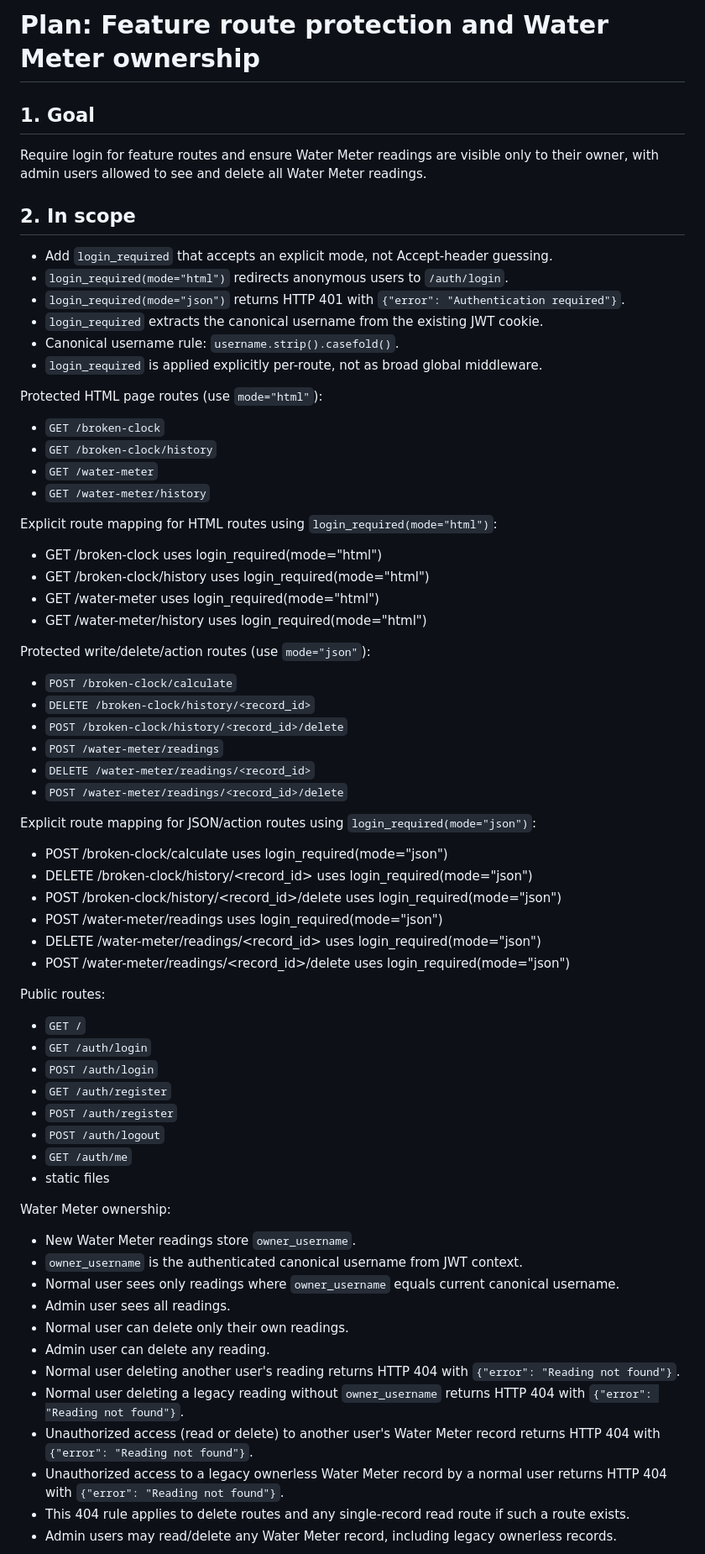
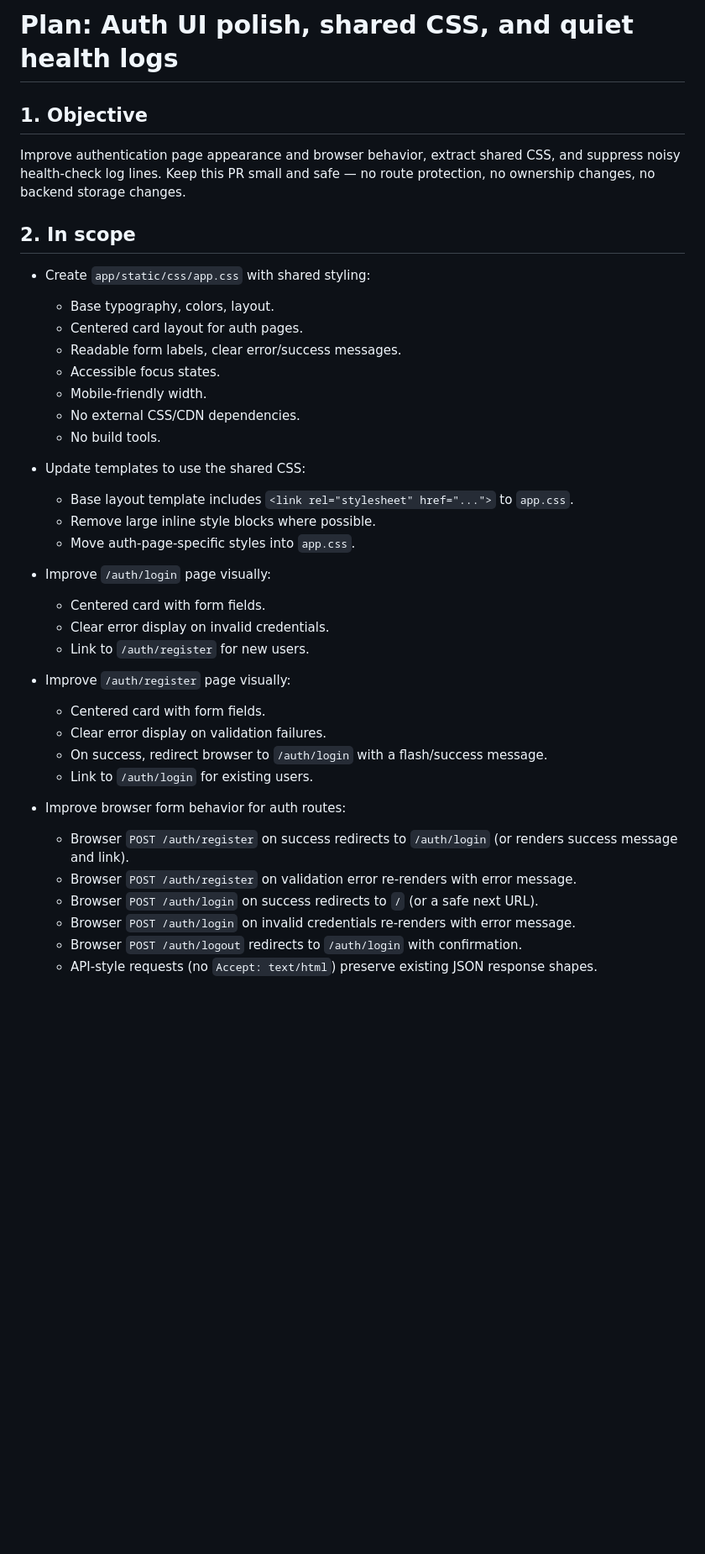
Before and after one commit to BellDell/articles-api, a Markdown page: PLAN.md, the part around one of its changes. Shown at 84% size. Drawn GitHub-style; blank space fills up the shorter version.

Commit message:
add plan

```diff
--- a/PLAN.md
+++ b/PLAN.md
@@ -1,73 +1,41 @@
-# Plan: Feature route protection and Water Meter ownership
+# Plan: Auth UI polish, shared CSS, and quiet health logs
 
-## 1. Goal
+## 1. Objective
 
-Require login for feature routes and ensure Water Meter readings are visible only to their owner, with admin users allowed to see and delete all Water Meter readings.
+Improve authentication page appearance and browser behavior, extract shared CSS, and suppress noisy health-check log lines. Keep this PR small and safe — no route protection, no ownership changes, no backend storage changes.
 
 ## 2. In scope
 
-* Add `login_required` that accepts an explicit mode, not Accept-header guessing.
-* `login_required(mode="html")` redirects anonymous users to `/auth/login`.
-* `login_required(mode="json")` returns HTTP 401 with `{"error": "Authentication required"}`.
-* `login_required` extracts the canonical username from the existing JWT cookie.
-* Canonical username rule: `username.strip().casefold()`.
-* `login_required` is applied explicitly per-route, not as broad global middleware.
+- Create `app/static/css/app.css` with shared styling:
+  - Base typography, colors, layout.
+  - Centered card layout for auth pages.
+  - Readable form labels, clear error/success messages.
+  - Accessible focus states.
+  - Mobile-friendly width.
+  - No external CSS/CDN dependencies.
+  - No build tools.
 
-Protected HTML page routes (use `mode="html"`):
+- Update templates to use the shared CSS:
+  - Base layout template includes `<link rel="stylesheet" href="...">` to `app.css`.
+  - Remove large inline style blocks where possible.
+  - Move auth-page-specific styles into `app.css`.
 
-* `GET /broken-clock`
-* `GET /broken-clock/history`
-* `GET /water-meter`
-* `GET /water-meter/history`
+- Improve `/auth/login` page visually:
+  - Centered card with form fields.
+  - Clear error display on invalid credentials.
+  - Link to `/auth/register` for new users.
 
-Explicit route mapping for HTML routes using `login_required(mode="html")`:
+- Improve `/auth/register` page visually:
+  - Centered card with form fields.
+  - Clear error display on validation failures.
+  - On success, redirect browser to `/auth/login` with a flash/success message.
+  - Link to `/auth/login` for existing users.
 
-* GET /broken-clock uses login_required(mode="html")
-* GET /broken-clock/history uses login_required(mode="html")
-* GET /water-meter uses login_required(mode="html")
-* GET /water-meter/history uses login_required(mode="html")
+- Improve browser form behavior for auth routes:
+  - Browser `POST /auth/register` on success redirects to `/auth/login` (or renders success message and link).
+  - Browser `POST /auth/register` on validation error re-renders with error message.
+  - Browser `POST /auth/login` on success redirects to `/` (or a safe next URL).
+  - Browser `POST /auth/login` on invalid credentials re-renders with error message.
+  - Browser `POST /auth/logout` redirects to `/auth/login` with confirmation.
+  - API-style requests (no `Accept: text/html`) preserve existing JSON response shapes.
 
-Protected write/delete/action routes (use `mode="json"`):
-
-* `POST /broken-clock/calculate`
-* `DELETE /broken-clock/history/<record_id>`
-* `POST /broken-clock/history/<record_id>/delete`
-* `POST /water-meter/readings`
-* `DELETE /water-meter/readings/<record_id>`
-* `POST /water-meter/readings/<record_id>/delete`
-
-Explicit route mapping for JSON/action routes using `login_required(mode="json")`:
-
-* POST /broken-clock/calculate uses login_required(mode="json")
-* DELETE /broken-clock/history/<record_id> uses login_required(mode="json")
-* POST /broken-clock/history/<record_id>/delete uses login_required(mode="json")
-* POST /water-meter/readings uses login_required(mode="json")
-* DELETE /water-meter/readings/<record_id> uses login_required(mode="json")
-* POST /water-meter/readings/<record_id>/delete uses login_required(mode="json")
-
-Public routes:
-
-* `GET /`
-* `GET /auth/login`
-* `POST /auth/login`
-* `GET /auth/register`
-* `POST /auth/register`
-* `POST /auth/logout`
-* `GET /auth/me`
-* static files
-
-Water Meter ownership:
-
-* New Water Meter readings store `owner_username`.
-* `owner_username` is the authenticated canonical username from JWT context.
-* Normal user sees only readings where `owner_username` equals current canonical username.
-* Admin user sees all readings.
-* Normal user can delete only their own readings.
-* Admin user can delete any reading.
-* Normal user deleting another user's reading returns HTTP 404 with `{"error": "Reading not found"}`.
-* Normal user deleting a legacy reading without `owner_username` returns HTTP 404 with `{"error": "Reading not found"}`.
-* Unauthorized access (read or delete) to another user's Water Meter record returns HTTP 404 with `{"error": "Reading not found"}`.
-* Unauthorized access to a legacy ownerless Water Meter record by a normal user returns HTTP 404 with `{"error": "Reading not found"}`.
-* This 404 rule applies to delete routes and any single-record read route if such a route exists.
-* Admin users may read/delete any Water Meter record, including legacy ownerless records.
-
```
Also changed, not shown: other parts of PLAN.md (+161 -151 lines).
